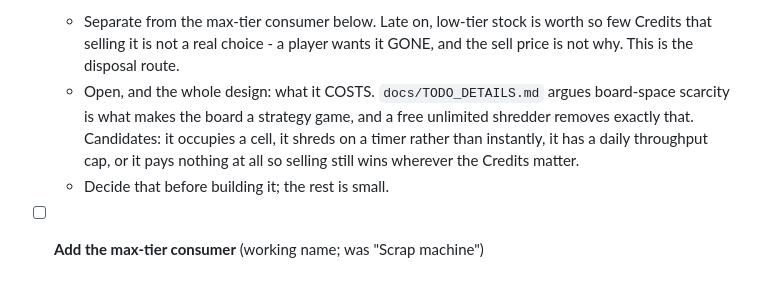
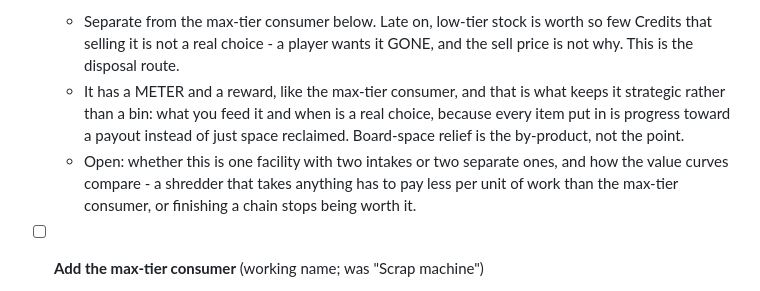
Before and after one commit to Genostyx/merge-legacy, a Markdown page: TODO.md, the part around the change. Rendered like a GitHub page.

Commit message:
The shredder has a meter and reward, which is what makes it strategic
Co-Authored-By: Claude Opus 5 <noreply@anthropic.com>

```diff
--- a/TODO.md
+++ b/TODO.md
@@ -159,12 +159,14 @@
   - Separate from the max-tier consumer below. Late on, low-tier stock is
     worth so few Credits that selling it is not a real choice - a player wants
     it GONE, and the sell price is not why. This is the disposal route.
-  - Open, and the whole design: what it COSTS. `docs/TODO_DETAILS.md` argues
-    board-space scarcity is what makes the board a strategy game, and a free
-    unlimited shredder removes exactly that. Candidates: it occupies a cell, it
-    shreds on a timer rather than instantly, it has a daily throughput cap, or
-    it pays nothing at all so selling still wins wherever the Credits matter.
-  - Decide that before building it; the rest is small.
+  - It has a METER and a reward, like the max-tier consumer, and that is what
+    keeps it strategic rather than a bin: what you feed it and when is a real
+    choice, because every item put in is progress toward a payout instead of
+    just space reclaimed. Board-space relief is the by-product, not the point.
+  - Open: whether this is one facility with two intakes or two separate ones,
+    and how the value curves compare - a shredder that takes anything has to
+    pay less per unit of work than the max-tier consumer, or finishing a chain
+    stops being worth it.
 
 - [ ] **Add the max-tier consumer** (working name; was "Scrap machine")
   - Accepts MAX-TIER ITEMS ONLY, without spending Energy. Not a shredder: it
```
